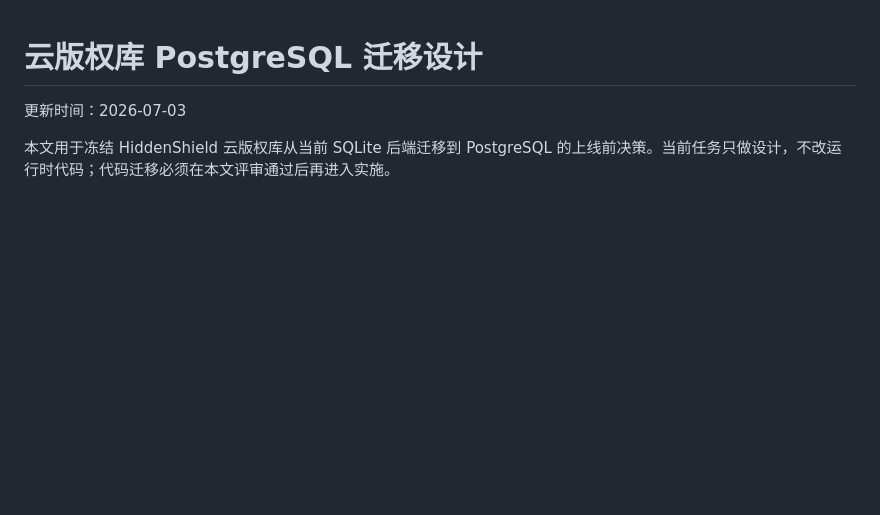
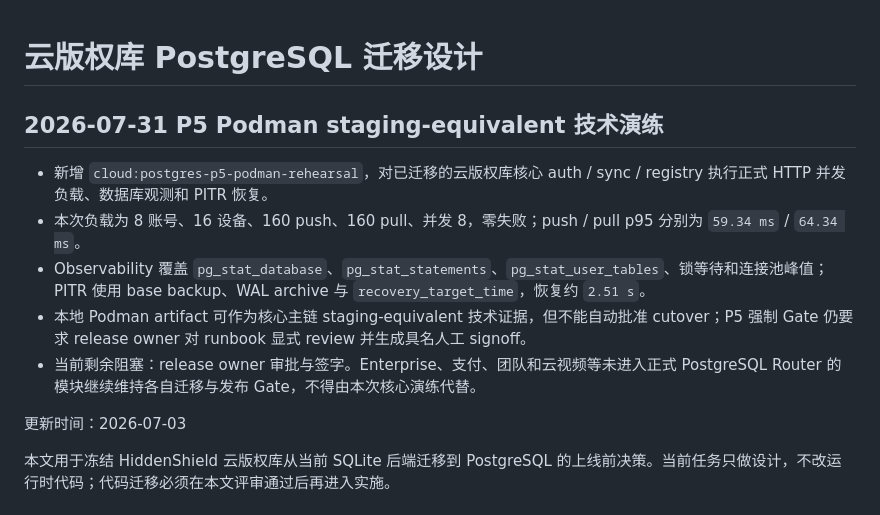
Before and after one commit to jihongxing/HiddenShield, a Markdown page: docs/云版权库PostgreSQL迁移设计.md, the part around the change. Drawn GitHub-style; blank space fills up the shorter version.

Commit message:
docs(cloud): record PostgreSQL staging rehearsal

```diff
--- a/docs/云版权库PostgreSQL迁移设计.md
+++ b/docs/云版权库PostgreSQL迁移设计.md
@@ -1,4 +1,12 @@
 # 云版权库 PostgreSQL 迁移设计
+
+## 2026-07-31 P5 Podman staging-equivalent 技术演练
+
+- 新增 `cloud:postgres-p5-podman-rehearsal`，对已迁移的云版权库核心 auth / sync / registry 执行正式 HTTP 并发负载、数据库观测和 PITR 恢复。
+- 本次负载为 8 账号、16 设备、160 push、160 pull、并发 8，零失败；push / pull p95 分别为 `59.34 ms` / `64.34 ms`。
+- Observability 覆盖 `pg_stat_database`、`pg_stat_statements`、`pg_stat_user_tables`、锁等待和连接池峰值；PITR 使用 base backup、WAL archive 与 `recovery_target_time`，恢复约 `2.51 s`。
+- 本地 Podman artifact 可作为核心主链 staging-equivalent 技术证据，但不能自动批准 cutover；P5 强制 Gate 仍要求 release owner 对 runbook 显式 review 并生成具名人工 signoff。
+- 当前剩余阻塞：release owner 审批与签字。Enterprise、支付、团队和云视频等未进入正式 PostgreSQL Router 的模块继续维持各自迁移与发布 Gate，不得由本次核心演练代替。
 
 更新时间：2026-07-03
 
```
